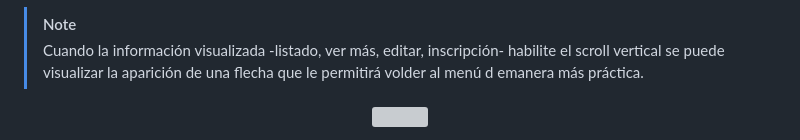
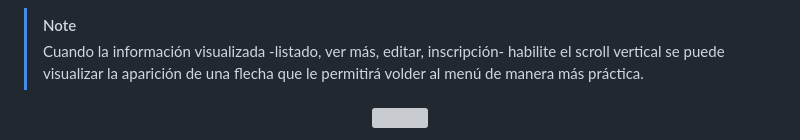
Before and after one commit to MaguiBrollo/ADA_TeacherJob_mod04_tf, a Markdown page: README.md, the part around the change printed below. GitHub-like rendering; grey boxes are pictures that could not be loaded.

Commit message:
Readme: correcciones.

```diff
--- a/README.md
+++ b/README.md
@@ -112,7 +111,7 @@ En primer lugar, al acceder a este menú se puede ver el listado completo de Asp
 </p>
 
 > [!NOTE]
-> Cuando la información visualizada -listado, ver más, editar, inscripción- habilite el scroll vertical se puede visualizar la aparición de una flecha que le permitirá volder al menú d emanera más práctica.
+> Cuando la información visualizada -listado, ver más, editar, inscripción- habilite el scroll vertical se puede visualizar la aparición de una flecha que le permitirá volder al menú de manera más práctica.
 
 <p align="center" >
    <img src="imgReadme/flecha.png" width="300px" alt-text="Flecha">
```
Also changed, not shown: other parts of README.md (+4 -7 lines).
